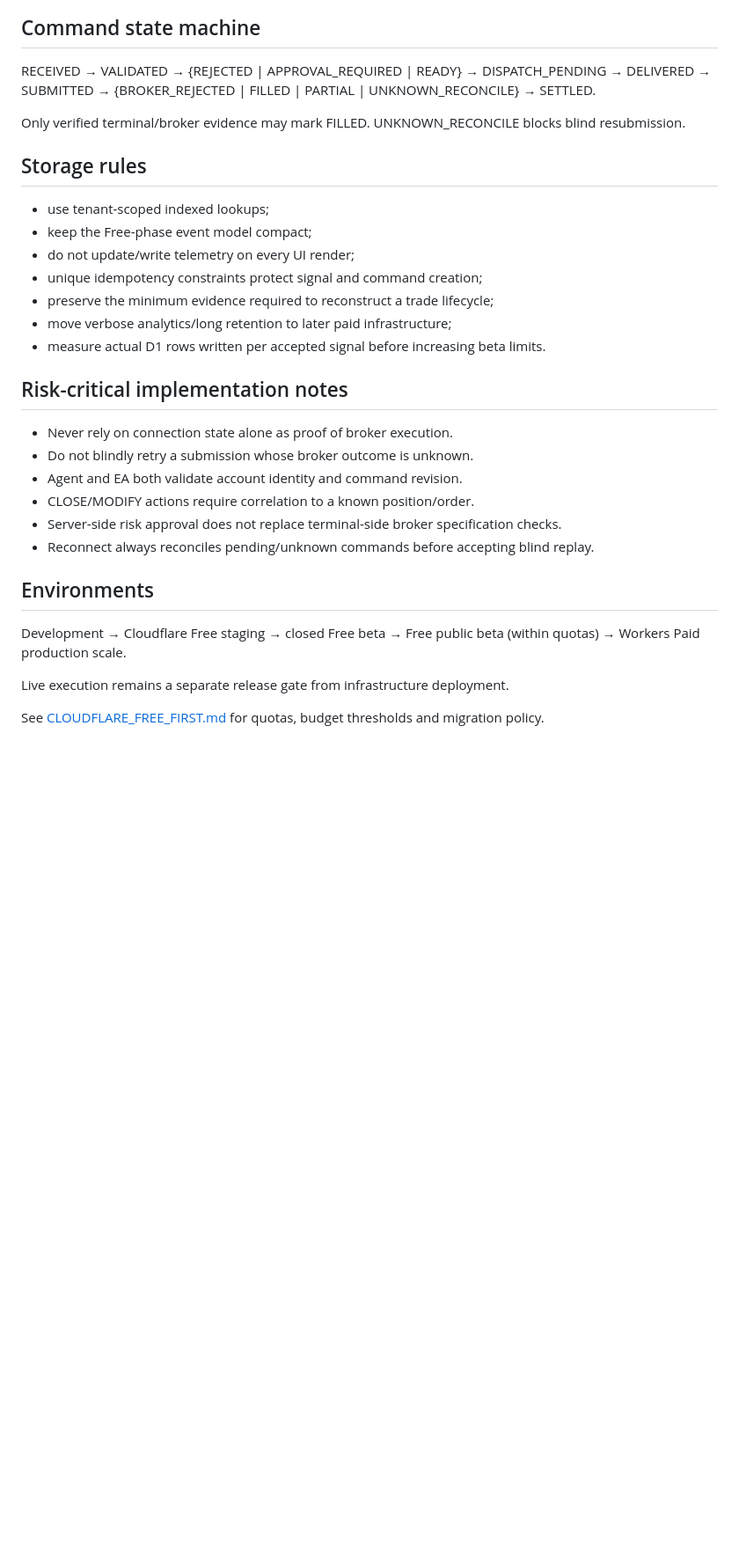
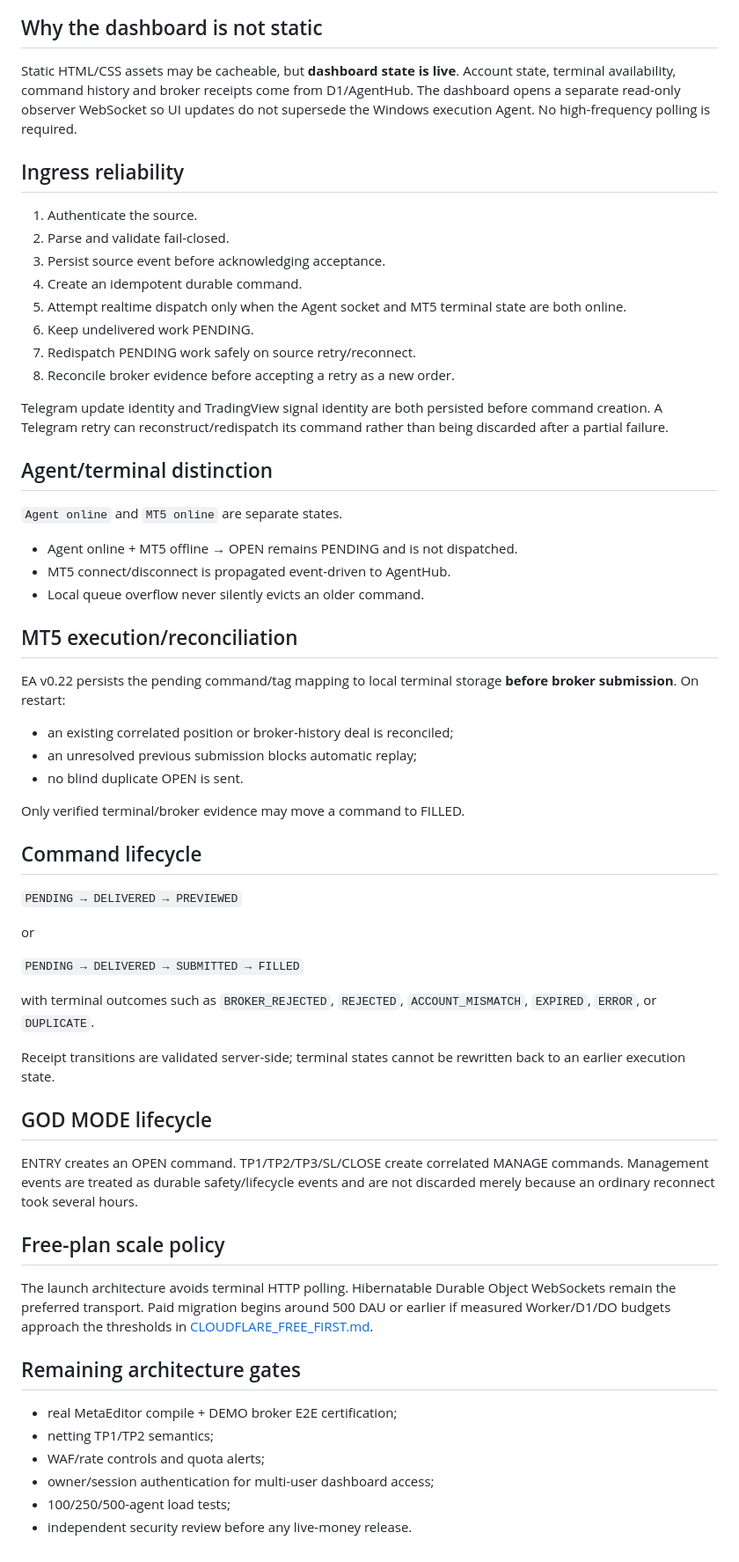
Before and after one commit to drfxai/Signal-Bridge, a Markdown page: docs/ARCHITECTURE.md, the part around one of its changes. Shown at 88% size. Rendered like a GitHub page; blank space fills up the shorter version.

Commit message:
docs: document realtime dashboard and current AgentHub topology

````diff
--- a/docs/ARCHITECTURE.md
+++ b/docs/ARCHITECTURE.md
@@ -86,35 +33,66 @@ flowchart TD
     HUB --> DB
 ```
 
-## Command state machine
+## Why the dashboard is not static
 
-RECEIVED → VALIDATED → {REJECTED | APPROVAL_REQUIRED | READY} → DISPATCH_PENDING → DELIVERED → SUBMITTED → {BROKER_REJECTED | FILLED | PARTIAL | UNKNOWN_RECONCILE} → SETTLED.
+Static HTML/CSS assets may be cacheable, but **dashboard state is live**. Account state, terminal availability, command history and broker receipts come from D1/AgentHub. The dashboard opens a separate read-only observer WebSocket so UI updates do not supersede the Windows execution Agent. No high-frequency polling is required.
 
-Only verified terminal/broker evidence may mark FILLED. UNKNOWN_RECONCILE blocks blind resubmission.
+## Ingress reliability
 
-## Storage rules
+1. Authenticate the source.
+2. Parse and validate fail-closed.
+3. Persist source event before acknowledging acceptance.
+4. Create an idempotent durable command.
+5. Attempt realtime dispatch only when the Agent socket and MT5 terminal state are both online.
+6. Keep undelivered work PENDING.
+7. Redispatch PENDING work safely on source retry/reconnect.
+8. Reconcile broker evidence before accepting a retry as a new order.
 
-- use tenant-scoped indexed lookups;
-- keep the Free-phase event model compact;
-- do not update/write telemetry on every UI render;
-- unique idempotency constraints protect signal and command creation;
-- preserve the minimum evidence required to reconstruct a trade lifecycle;
-- move verbose analytics/long retention to later paid infrastructure;
-- measure actual D1 rows written per accepted signal before increasing beta limits.
+Telegram update identity and TradingView signal identity are both persisted before command creation. A Telegram retry can reconstruct/redispatch its command rather than being discarded after a partial failure.
 
-## Risk-critical implementation notes
+## Agent/terminal distinction
 
-- Never rely on connection state alone as proof of broker execution.
-- Do not blindly retry a submission whose broker outcome is unknown.
-- Agent and EA both validate account identity and command revision.
-- CLOSE/MODIFY actions require correlation to a known position/order.
-- Server-side risk approval does not replace terminal-side broker specification checks.
-- Reconnect always reconciles pending/unknown commands before accepting blind replay.
+`Agent online` and `MT5 online` are separate states.
 
-## Environments
+- Agent online + MT5 offline → OPEN remains PENDING and is not dispatched.
+- MT5 connect/disconnect is propagated event-driven to AgentHub.
+- Local queue overflow never silently evicts an older command.
 
-Development → Cloudflare Free staging → closed Free beta → Free public beta (within quotas) → Workers Paid production scale.
+## MT5 execution/reconciliation
 
-Live execution remains a separate release gate from infrastructure deployment.
+EA v0.22 persists the pending command/tag mapping to local terminal storage **before broker submission**. On restart:
 
-See [CLOUDFLARE_FREE_FIRST.md](CLOUDFLARE_FREE_FIRST.md) for quotas, budget thresholds and migration policy.
+- an existing correlated position or broker-history deal is reconciled;
+- an unresolved previous submission blocks automatic replay;
+- no blind duplicate OPEN is sent.
+
+Only verified terminal/broker evidence may move a command to FILLED.
+
+## Command lifecycle
+
+`PENDING → DELIVERED → PREVIEWED`
+
+or
+
+`PENDING → DELIVERED → SUBMITTED → FILLED`
+
+with terminal outcomes such as `BROKER_REJECTED`, `REJECTED`, `ACCOUNT_MISMATCH`, `EXPIRED`, `ERROR`, or `DUPLICATE`.
+
+Receipt transitions are validated server-side; terminal states cannot be rewritten back to an earlier execution state.
+
+## GOD MODE lifecycle
+
+ENTRY creates an OPEN command. TP1/TP2/TP3/SL/CLOSE create correlated MANAGE commands. Management events are treated as durable safety/lifecycle events and are not discarded merely because an ordinary reconnect took several hours.
+
+## Free-plan scale policy
+
+The launch architecture avoids terminal HTTP polling. Hibernatable Durable Object WebSockets remain the preferred transport. Paid migration begins around 500 DAU or earlier if measured Worker/D1/DO budgets approach the thresholds in [CLOUDFLARE_FREE_FIRST.md](CLOUDFLARE_FREE_FIRST.md).
+
+## Remaining architecture gates
+
+- real MetaEditor compile + DEMO broker E2E certification;
+- netting TP1/TP2 semantics;
+- WAF/rate controls and quota alerts;
+- owner/session authentication for multi-user dashboard access;
+- 100/250/500-agent load tests;
+- independent security review before any live-money release.
````
Also changed, not shown: other parts of docs/ARCHITECTURE.md (+22 -75 lines).
